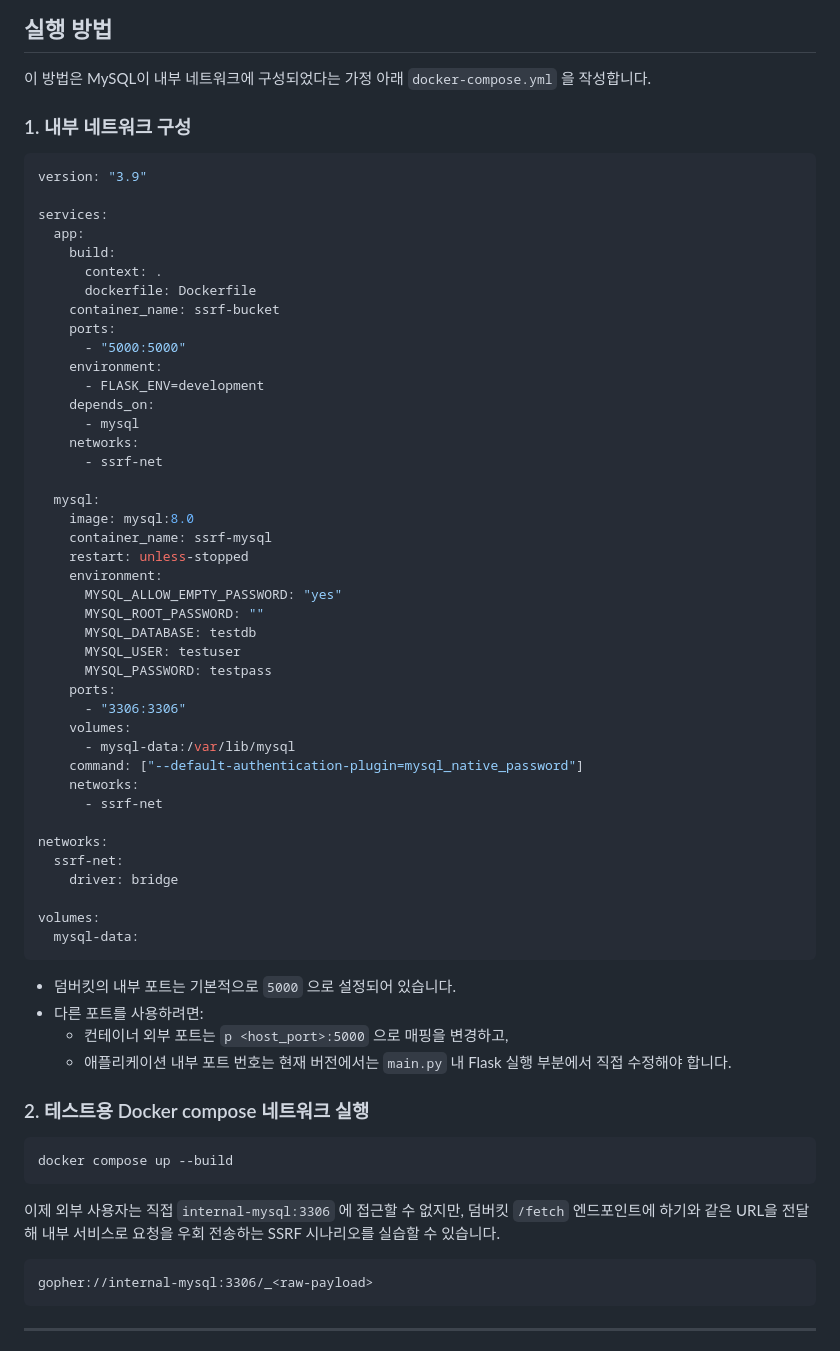
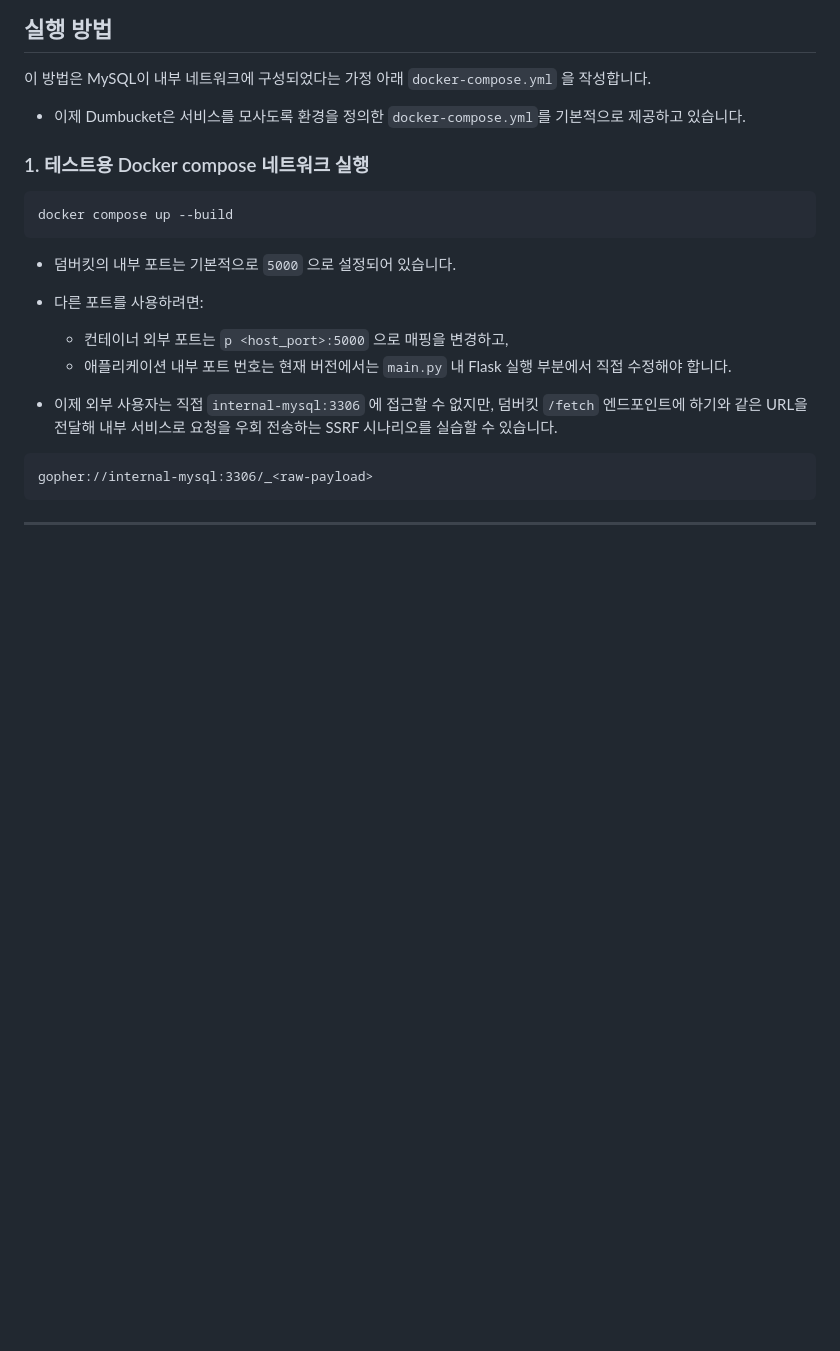
Before and after one commit to semi-yu/Dumbucket, a Markdown page: README.md, the part around the change. GitHub-like rendering; blank space fills up the shorter version.

Commit message:
docs(readme): Update docker-compose provides

````diff
--- a/README.md
+++ b/README.md
@@ -86,51 +86,12 @@ curl "http://localhost:5000/fetch?filename=gopher://internal-db:3306/_<raw-paylo
 ## 실행 방법
 
 이 방법은 MySQL이 내부 네트워크에 구성되었다는 가정 아래 `docker-compose.yml` 을 작성합니다.
+- 이제 Dumbucket은 서비스를 모사도록 환경을 정의한 `docker-compose.yml`를 기본적으로 제공하고 있습니다.
 
-### 1. 내부 네트워크 구성
+### 1. 테스트용 Docker compose 네트워크 실행
 
-```python
-version: "3.9"
-
-services:
-  app:
-    build:
-      context: .
-      dockerfile: Dockerfile
-    container_name: ssrf-bucket
-    ports:
-      - "5000:5000"
-    environment:
-      - FLASK_ENV=development
-    depends_on:
-      - mysql
-    networks:
-      - ssrf-net
-
-  mysql:
-    image: mysql:8.0
-    container_name: ssrf-mysql
-    restart: unless-stopped
-    environment:
-      MYSQL_ALLOW_EMPTY_PASSWORD: "yes"
-      MYSQL_ROOT_PASSWORD: ""
-      MYSQL_DATABASE: testdb
-      MYSQL_USER: testuser
-      MYSQL_PASSWORD: testpass
-    ports:
-      - "3306:3306"
-    volumes:
-      - mysql-data:/var/lib/mysql
-    command: ["--default-authentication-plugin=mysql_native_password"]
-    networks:
-      - ssrf-net
-
-networks:
-  ssrf-net:
-    driver: bridge
-
-volumes:
-  mysql-data:
+```bash
+docker compose up --build
 ```
 
 - 덤버킷의 내부 포트는 기본적으로 `5000` 으로 설정되어 있습니다.
@@ -138,13 +99,7 @@ volumes:
     - 컨테이너 외부 포트는 `p <host_port>:5000` 으로 매핑을 변경하고,
     - 애플리케이션 내부 포트 번호는 현재 버전에서는 `main.py` 내 Flask 실행 부분에서 직접 수정해야 합니다.
 
-### 2. 테스트용 Docker compose 네트워크 실행
-
-```bash
-docker compose up --build
-```
-
-이제 외부 사용자는 직접 `internal-mysql:3306` 에 접근할 수 없지만, 덤버킷 `/fetch` 엔드포인트에 하기와 같은 URL을 전달해 내부 서비스로 요청을 우회 전송하는 SSRF 시나리오를 실습할 수 있습니다.
+- 이제 외부 사용자는 직접 `internal-mysql:3306` 에 접근할 수 없지만, 덤버킷 `/fetch` 엔드포인트에 하기와 같은 URL을 전달해 내부 서비스로 요청을 우회 전송하는 SSRF 시나리오를 실습할 수 있습니다.
 
 ```
 gopher://internal-mysql:3306/_<raw-payload>
````
